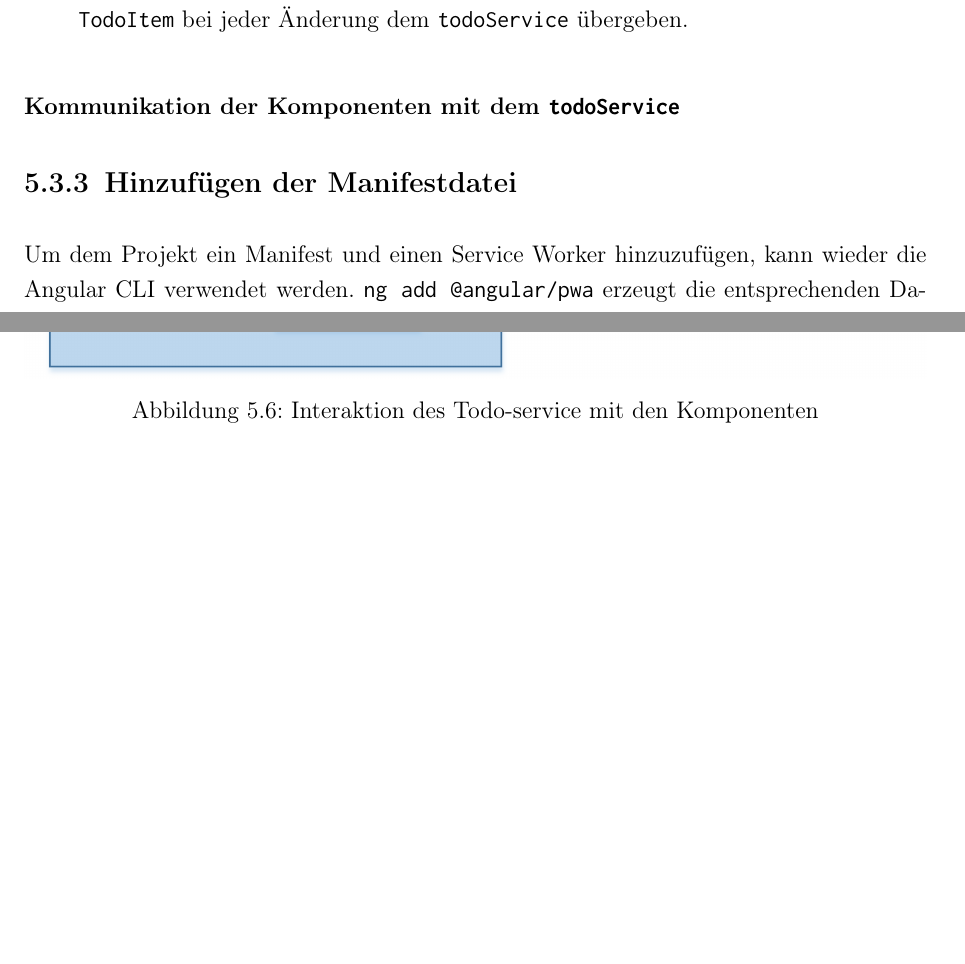
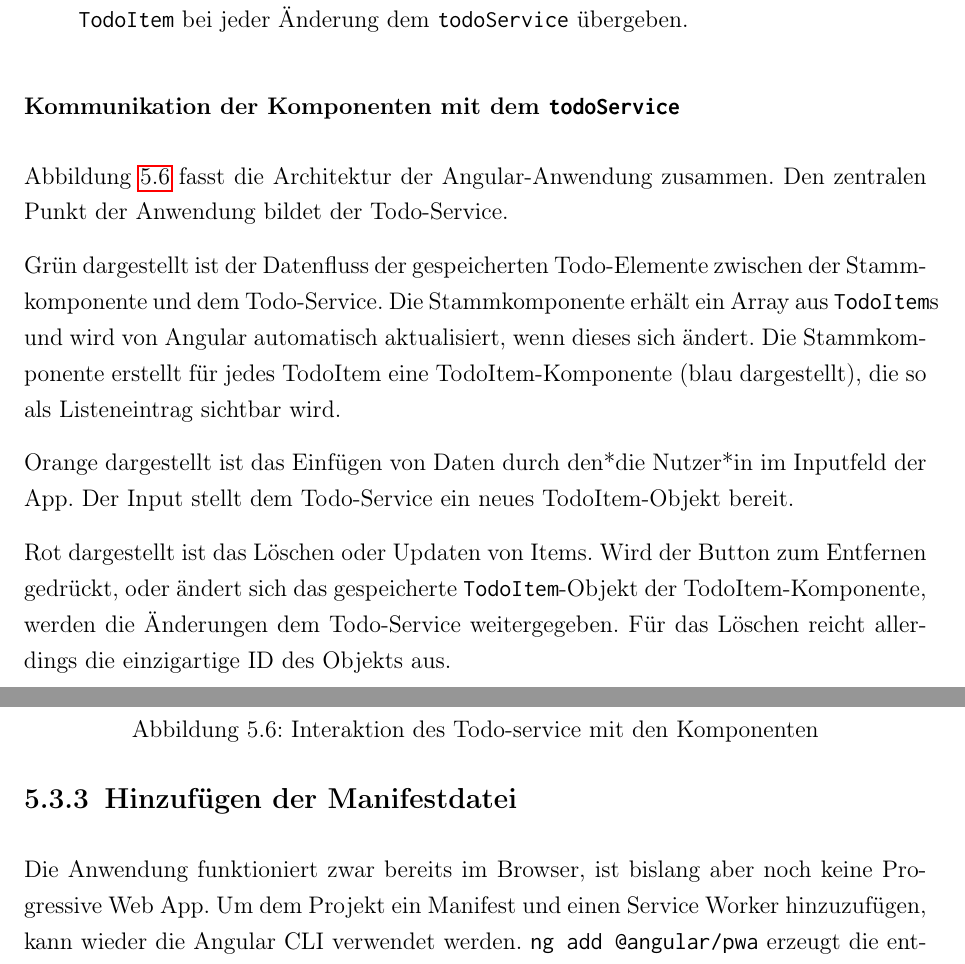
Before and after one commit to oliver-rudzinski/pwa-research-project, a LaTeX thesis (thesis-source/root.tex, which reads thesis-source/main-matter/5_Implementierung_pwa.tex): two parts of pages 42 and 43 of 50 before the commit and two parts of pages 42 and 43 of 51 after it, joined at a grey line, cut so that both start at the same text, the shorter picture padded with empty space. Compiled offline with pdfLaTeX; a LaTeX package or settings file that is missing is left out.

Commit message:
Update 5_Implementierung_pwa.tex

```diff
--- a/thesis-source/main-matter/5_Implementierung_pwa.tex
+++ b/thesis-source/main-matter/5_Implementierung_pwa.tex
@@ -110,15 +110,23 @@ Nach dem im Vorangegangenen beschrieben worden ist, wie das Projekt erstellt wor
 \end{description}
 
 \subsubsection{Kommunikation der Komponenten mit dem \texttt{todoService}}
-
-
-
 \begin{figure}[h]
 	\includegraphics[width=\textwidth]{img/pwa_components.png}
 	\centering
 	\caption{Interaktion des Todo-service mit den Komponenten}
 	\label{fig:pwa_todo_service}
 \end{figure}
+
+Abbildung \ref{fig:pwa_todo_service} fasst die Architektur der Angular-Anwendung zusammen. Den zentralen Punkt der Anwendung bildet der Todo-Service.
+
+Grün dargestellt ist der Datenfluss der gespeicherten Todo-Elemente zwischen der Stammkomponente und dem Todo-Service. Die Stammkomponente erhält ein Array aus \texttt{TodoItem}s und wird von Angular automatisch aktualisiert, wenn dieses sich ändert.
+Die Stammkomponente erstellt für jedes TodoItem eine TodoItem-Komponente (blau dargestellt), die so als Listeneintrag sichtbar wird.
+
+Orange dargestellt ist das Einfügen von Daten durch den*die Nutzer*in im Inputfeld der App. Der Input stellt dem Todo-Service ein neues TodoItem-Objekt bereit.
+
+Rot dargestellt ist das Löschen oder Updaten von Items. Wird der Button zum Entfernen gedrückt, oder ändert sich das gespeicherte \texttt{TodoItem}-Objekt der TodoItem-Komponente, werden die Änderungen dem Todo-Service weitergegeben.
+Für das Löschen reicht allerdings die einzigartige ID des Objekts aus.
+
 
 %\begin{figure}[h]
 %	\includegraphics[width=\textwidth]{img/pwa_datenfluss_eingabe.png}
@@ -128,7 +136,8 @@ Nach dem im Vorangegangenen beschrieben worden ist, wie das Projekt erstellt wor
 %\end{figure}
 
 \subsection{Hinzufügen der Manifestdatei}
-Um dem Projekt ein Manifest und einen Service Worker hinzuzufügen, kann wieder die Angular CLI verwendet werden. \texttt{ng add @angular/pwa} erzeugt die entsprechenden Dateien automatisch, fügt eine manifest.json hinzu und bindet diese in die index.html Datei des Projekts ein.
+
+Die Anwendung funktioniert zwar bereits im Browser, ist bislang aber noch keine Progressive Web App. Um dem Projekt ein Manifest und einen Service Worker hinzuzufügen, kann wieder die Angular CLI verwendet werden. \texttt{ng add @angular/pwa} erzeugt die entsprechenden Dateien automatisch, fügt eine manifest.json hinzu und bindet diese in die index.html Datei des Projekts ein.
 
 Es ist festzuhalten, dass das hinzufügen der PWA-Funktionalität keinen nennenswerten Aufwand mit sich bringt, wenn das Ziel ausschließlich die Installation der Webapp ist.
 
```
